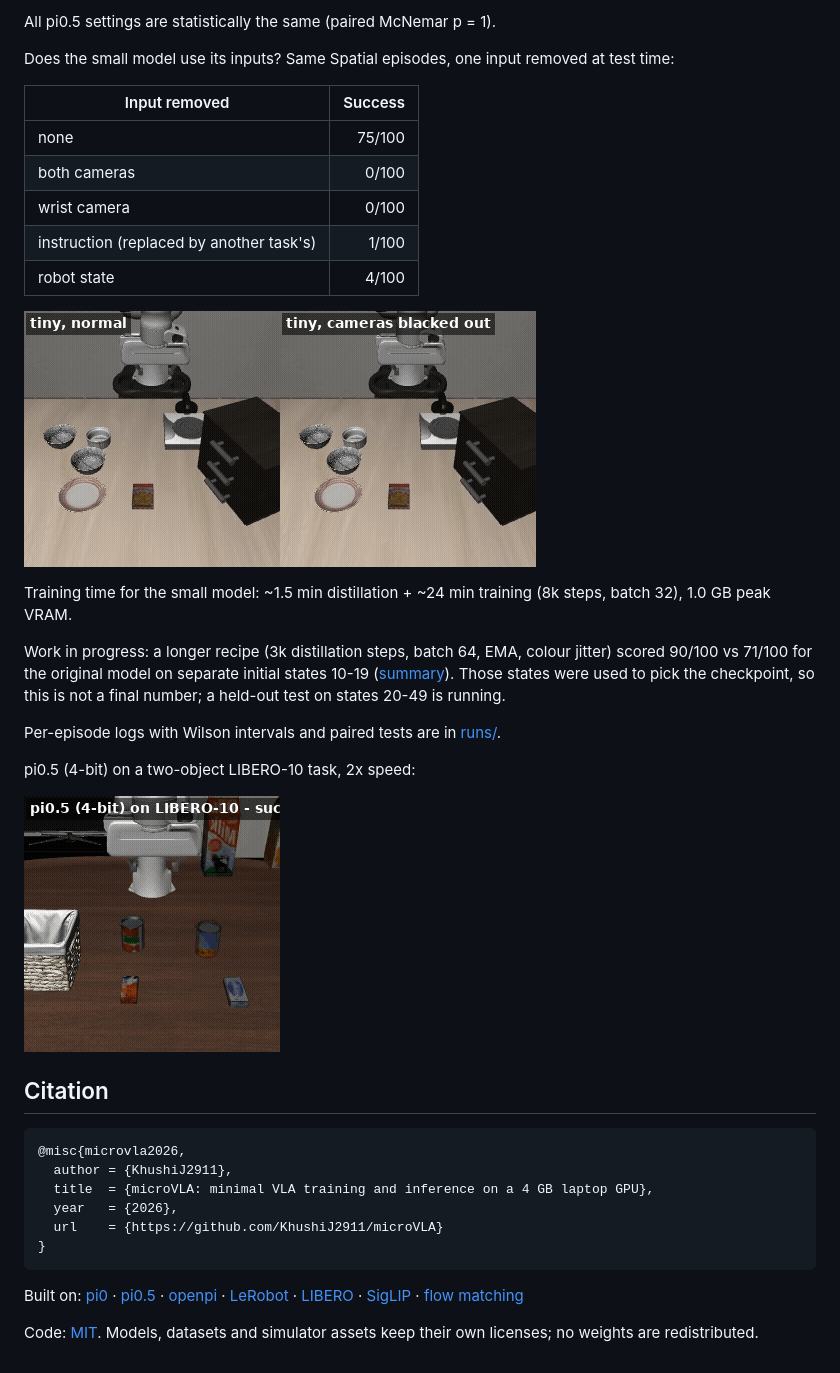
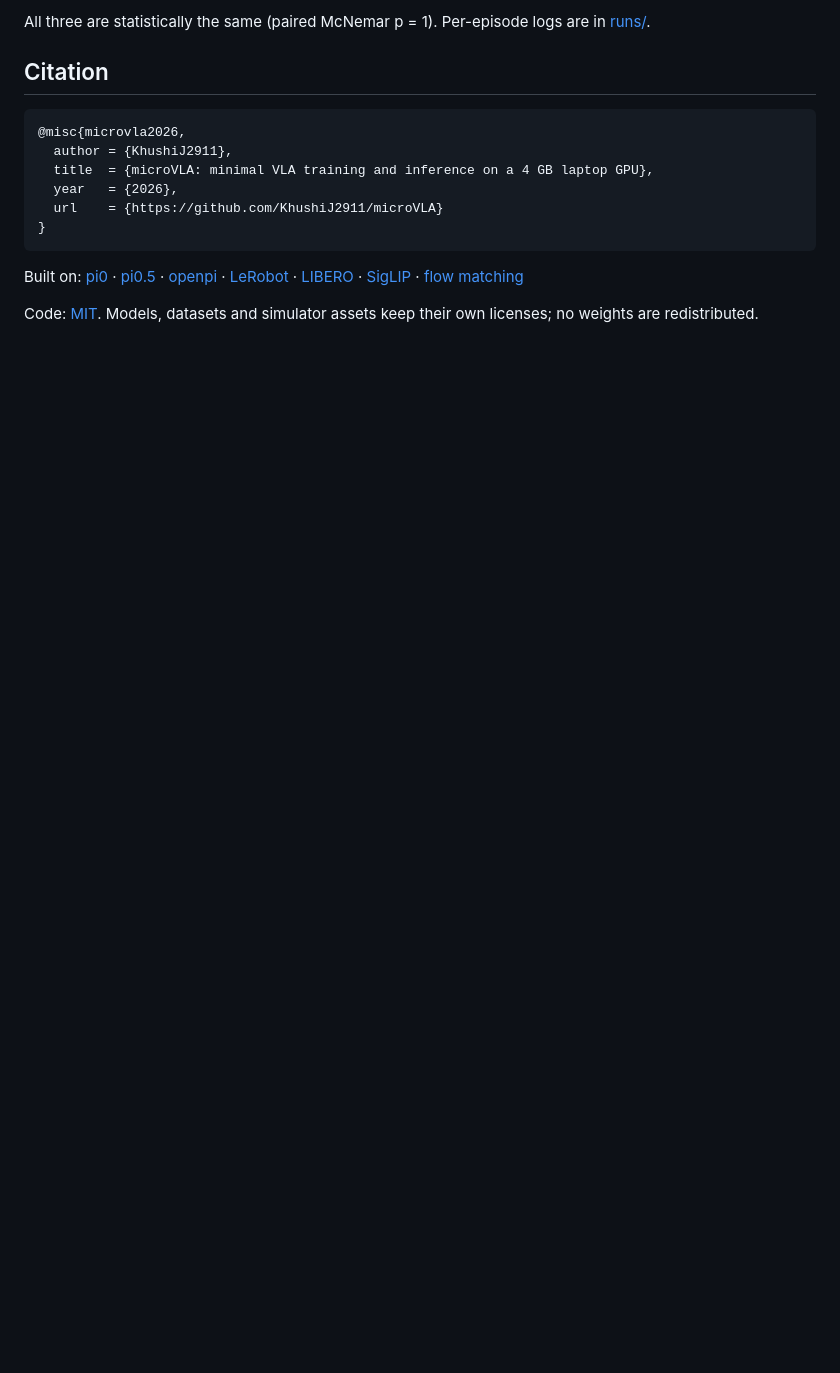
Before and after one commit to KhushiJ2911/microVLA, a Markdown page: README.md, the part around one of its changes. Drawn GitHub-style; blank space fills up the shorter version.

```diff
--- a/README.md
+++ b/README.md
@@ -145,30 +146,5 @@ Does compression cost success? Same 100 Spatial episodes:
 
-All pi0.5 settings are statistically the same (paired McNemar p = 1).
-
-Does the small model use its inputs? Same Spatial episodes, one input removed at test time:
-
-| Input removed | Success |
-|---|---:|
-| none | 75/100 |
-| both cameras | 0/100 |
-| wrist camera | 0/100 |
-| instruction (replaced by another task's) | 1/100 |
-| robot state | 4/100 |
-
-![blind ablation](assets/spatial_blind_ablation.gif)
-
-Training time for the small model: ~1.5 min distillation + ~24 min training (8k steps, batch 32), 1.0 GB peak VRAM.
-
-Work in progress: a longer recipe (3k distillation steps, batch 64, EMA, colour jitter) scored 90/100 vs 71/100 for
-the original model on separate initial states 10-19 ([summary](runs/libero_eval_libero_spatial_dev_summary.json)).
-Those states were used to pick the checkpoint, so this is not a final number; a held-out test on states 20-49 is
-running.
-
-Per-episode logs with Wilson intervals and paired tests are in [runs/](runs/).
-
-pi0.5 (4-bit) on a two-object LIBERO-10 task, 2x speed:
-
-![pi0.5 on LIBERO-10](assets/libero10_pi05.gif)
+All three are statistically the same (paired McNemar p = 1). Per-episode logs are in [runs/](runs/).
 
 ## Citation
 
```
Also changed, not shown: other parts of README.md (+12 -11 lines), assets/libero_suites.png.
